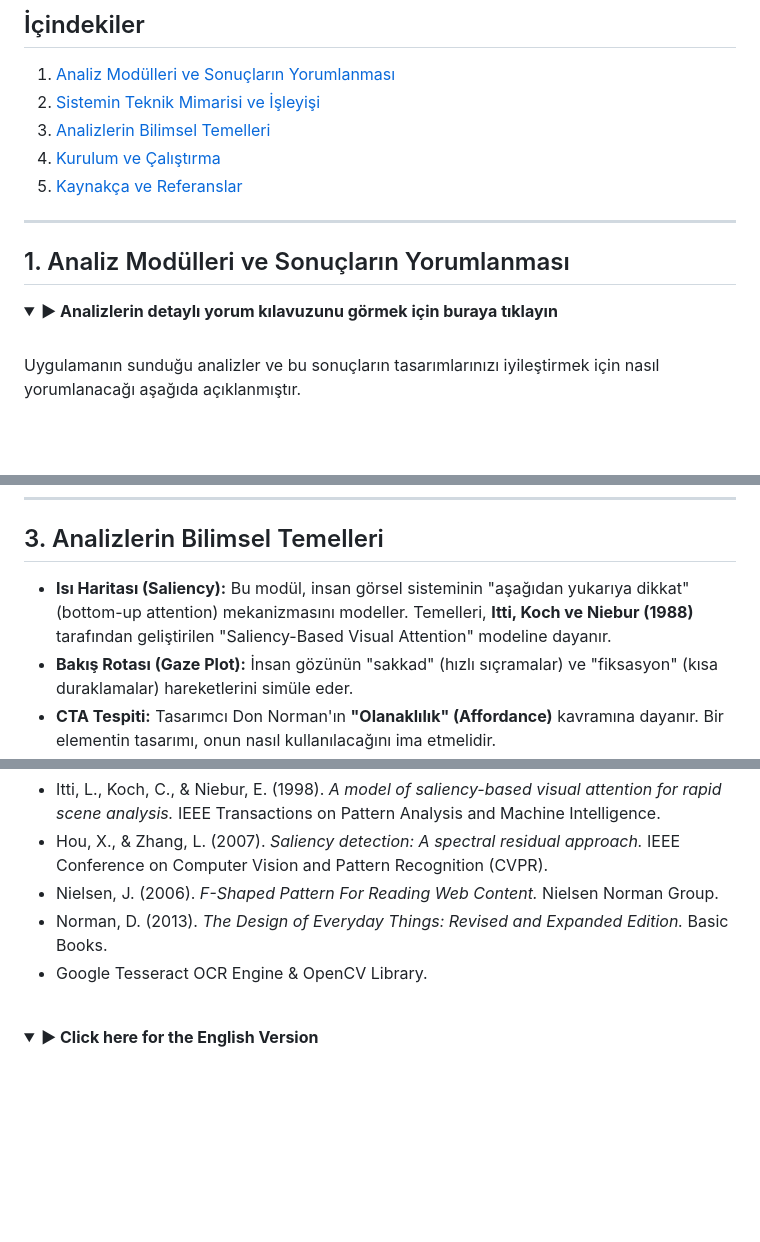
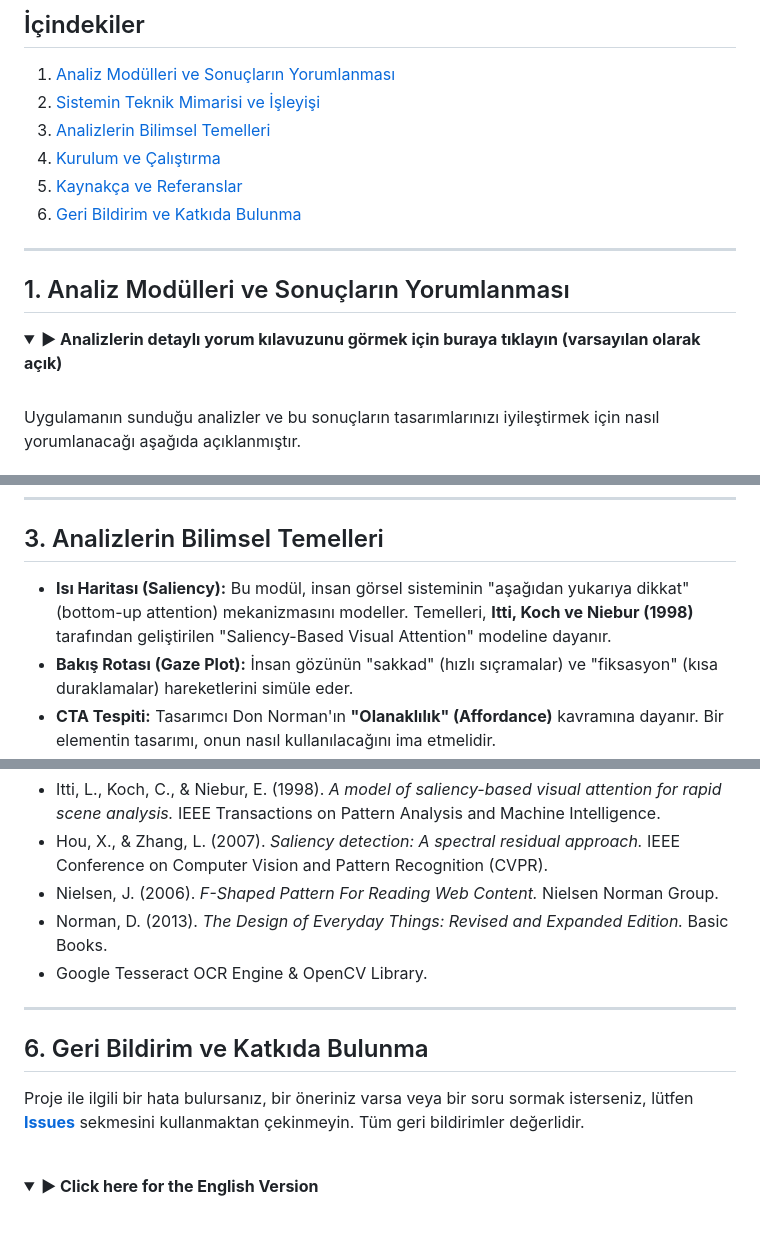
Before and after one commit to AhmetKorkmazMe/odak-projesi, a Markdown page: README.md, 3 parts joined by grey strips. Rendered like a GitHub page; folded sections open; blank space fills up the shorter version.

```diff
--- a/README.md
+++ b/README.md
@@ -26,13 +26,14 @@ Odak Projesi, bir görsel veya video üzerindeki insan dikkatini bilimsel metotl
 3. [Analizlerin Bilimsel Temelleri](#3-analizlerin-bilimsel-temelleri)
 4. [Kurulum ve Çalıştırma](#4-kurulum-ve-çalıştırma)
 5. [Kaynakça ve Referanslar](#5-kaynakça-ve-referanslar)
+6. [Geri Bildirim ve Katkıda Bulunma](#6-geri-bildirim-ve-katkıda-bulunma)
 
 ---
 
 ## 1. Analiz Modülleri ve Sonuçların Yorumlanması
 
-<details>
-<summary><strong>► Analizlerin detaylı yorum kılavuzunu görmek için buraya tıklayın</strong></summary>
+<details open>
+<summary><strong>► Analizlerin detaylı yorum kılavuzunu görmek için buraya tıklayın (varsayılan olarak açık)</strong></summary>
 <br>
 
 Uygulamanın sunduğu analizler ve bu sonuçların tasarımlarınızı iyileştirmek için nasıl yorumlanacağı aşağıda açıklanmıştır.
@@ -91,7 +92,7 @@ Uygulama, stabil ve güvenli bir kullanıcı deneyimi için _Post-Redirect-Get (
 ---
 
 ## 3. Analizlerin Bilimsel Temelleri
-* **Isı Haritası (Saliency):** Bu modül, insan görsel sisteminin "aşağıdan yukarıya dikkat" (bottom-up attention) mekanizmasını modeller. Temelleri, **Itti, Koch ve Niebur (1988)** tarafından geliştirilen "Saliency-Based Visual Attention" modeline dayanır.
+* **Isı Haritası (Saliency):** Bu modül, insan görsel sisteminin "aşağıdan yukarıya dikkat" (bottom-up attention) mekanizmasını modeller. Temelleri, **Itti, Koch ve Niebur (1998)** tarafından geliştirilen "Saliency-Based Visual Attention" modeline dayanır.
 * **Bakış Rotası (Gaze Plot):** İnsan gözünün "sakkad" (hızlı sıçramalar) ve "fiksasyon" (kısa duraklamalar) hareketlerini simüle eder.
 * **CTA Tespiti:** Tasarımcı Don Norman'ın **"Olanaklılık" (Affordance)** kavramına dayanır. Bir elementin tasarımı, onun nasıl kullanılacağını ima etmelidir.
 
@@ -123,6 +124,11 @@ Projeyi çalıştırmak için sisteminizde **Git**, **Docker** ve **Docker Compo
 * Nielsen, J. (2006). *F-Shaped Pattern For Reading Web Content.* Nielsen Norman Group.
 * Norman, D. (2013). *The Design of Everyday Things: Revised and Expanded Edition.* Basic Books.
 * Google Tesseract OCR Engine & OpenCV Library.
+
+---
+
+## 6. Geri Bildirim ve Katkıda Bulunma
+Proje ile ilgili bir hata bulursanız, bir öneriniz varsa veya bir soru sormak isterseniz, lütfen **[Issues](https://github.com/AhmetKorkmazMe/odak-projesi/issues)** sekmesini kullanmaktan çekinmeyin. Tüm geri bildirimler değerlidir.
 
 <br>
 
```
Also changed, not shown: other parts of README.md (+3 -0 lines).
